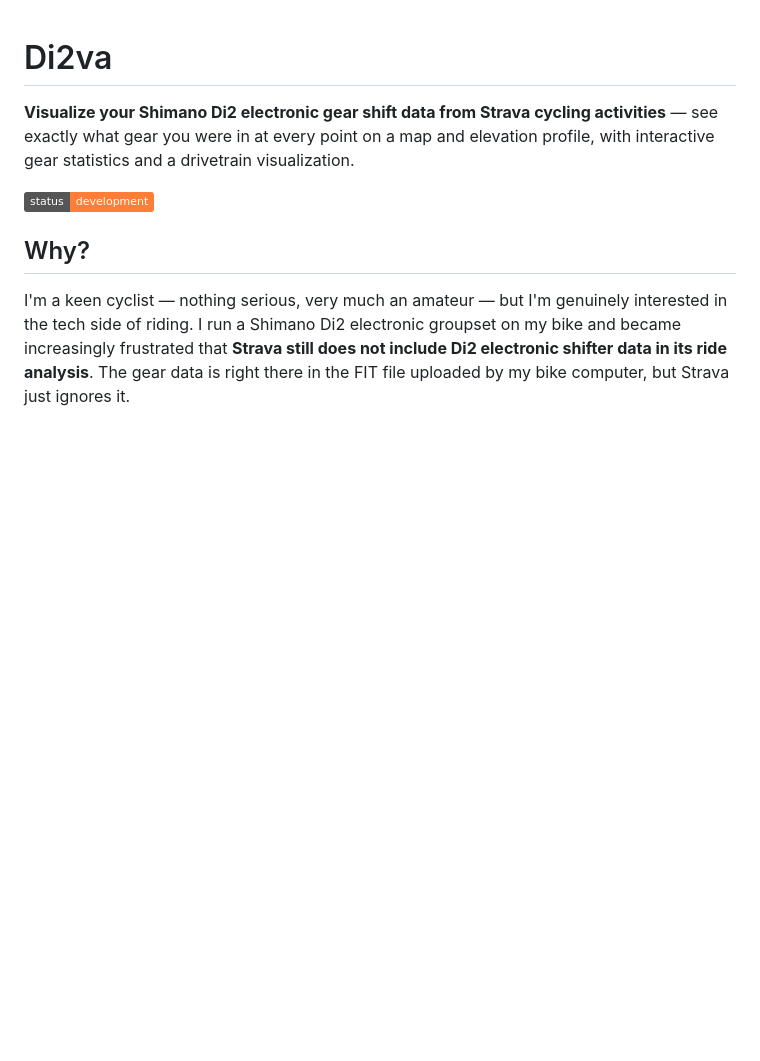
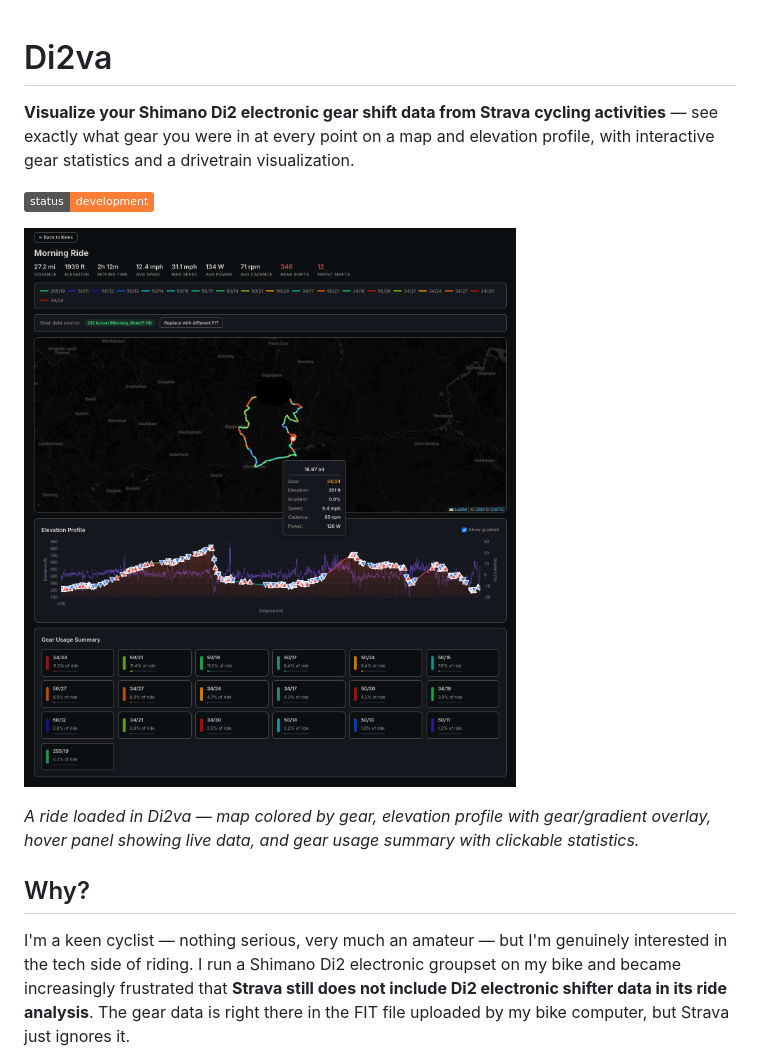
Before and after one commit to vinfnet/Di2va, a Markdown page: README.md, the part around the change. Drawn GitHub-style; pictures changed too: docs/screenshots/di2va-ride-overview.png (added); badges without logos; blank space fills up the shorter version.

```diff
--- a/README.md
+++ b/README.md
@@ -3,6 +3,10 @@
 **Visualize your Shimano Di2 electronic gear shift data from Strava cycling activities** — see exactly what gear you were in at every point on a map and elevation profile, with interactive gear statistics and a drivetrain visualization.
 
 ![screenshot](https://img.shields.io/badge/status-development-orange)
+
+![Di2va ride overview](docs/screenshots/di2va-ride-overview.png)
+
+*A ride loaded in Di2va — map colored by gear, elevation profile with gear/gradient overlay, hover panel showing live data, and gear usage summary with clickable statistics.*
 
 ## Why?
 
```
Also changed, not shown: docs/SETUP_GUIDE.md (+2 -2 lines).
